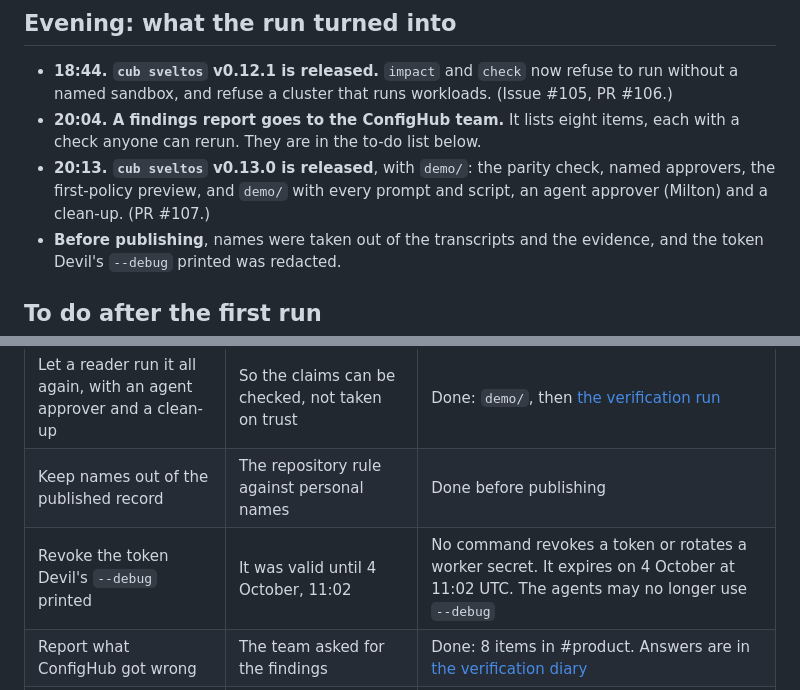
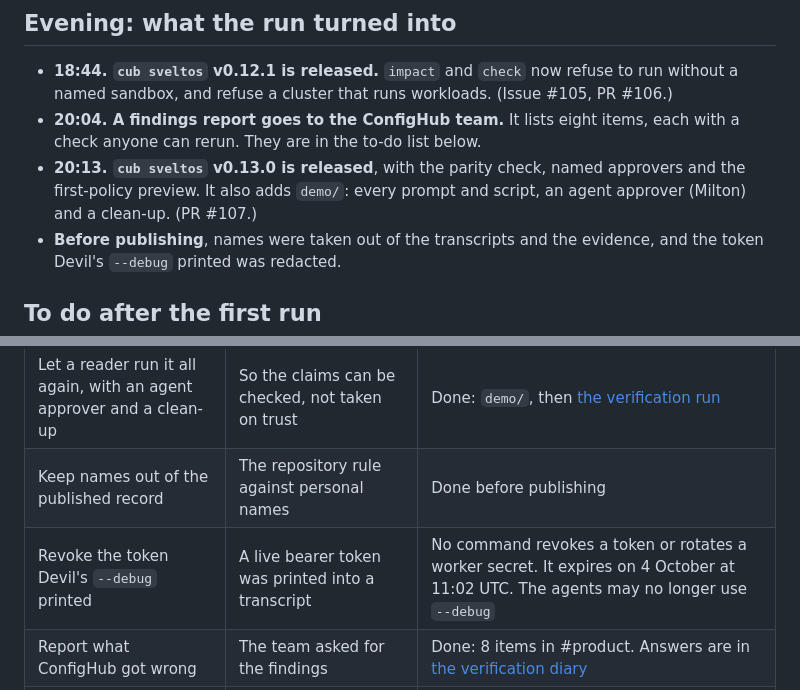
Before and after one commit to confighub/sveltos-confighub, a Markdown page: demo/diary/first-run.md, 2 parts joined by grey strips. GitHub-like rendering.

Commit message:
demo/diary: two wording fixes in the first run's diary
Co-Authored-By: Claude Opus 5.5 <noreply@anthropic.com>

```diff
--- a/demo/diary/first-run.md
+++ b/demo/diary/first-run.md
@@ -470,9 +470,9 @@ What outage 3 showed:
   (Issue #105, PR #106.)
 - **20:04. A findings report goes to the ConfigHub team.** It lists eight
   items, each with a check anyone can rerun. They are in the to-do list below.
-- **20:13. `cub sveltos` v0.13.0 is released**, with `demo/`: the parity
-  check, named approvers, the first-policy preview, and `demo/` with every
-  prompt and script, an agent approver (Milton) and a clean-up. (PR #107.)
+- **20:13. `cub sveltos` v0.13.0 is released**, with the parity check, named
+  approvers and the first-policy preview. It also adds `demo/`: every prompt
+  and script, an agent approver (Milton) and a clean-up. (PR #107.)
 - **Before publishing**, names were taken out of the transcripts and the
   evidence, and the token Devil's `--debug` printed was redacted.
 
@@ -487,7 +487,7 @@ October.
 | Ship the parity check and named approvers | Outage 3's prevention ran on a development build | Done: v0.13.0 |
 | Let a reader run it all again, with an agent approver and a clean-up | So the claims can be checked, not taken on trust | Done: `demo/`, then [the verification run](verification-run.md) |
 | Keep names out of the published record | The repository rule against personal names | Done before publishing |
-| Revoke the token Devil's `--debug` printed | It was valid until 4 October, 11:02 | No command revokes a token or rotates a worker secret. It expires on 4 October at 11:02 UTC. The agents may no longer use `--debug` |
+| Revoke the token Devil's `--debug` printed | A live bearer token was printed into a transcript | No command revokes a token or rotates a worker secret. It expires on 4 October at 11:02 UTC. The agents may no longer use `--debug` |
 | Report what ConfigHub got wrong | The team asked for the findings | Done: 8 items in #product. Answers are in [the verification diary](verification-run.md#to-do-after-the-verification-run) |
 | A change order whose own summary shows no changes | An edit made before the order rode into prod unseen (outage 3) | Reported. ConfigHub's answer: `cub changeorder get` does not show unit diffs, so read `cub unit diff` on each Space. The demo's approver now does |
 | YAML changes a folded string's value | Blank lines were added inside a CEL expression at each hop (outage 1) | Reported. ConfigHub traced it to kustomize's YAML code, upstream |
```
